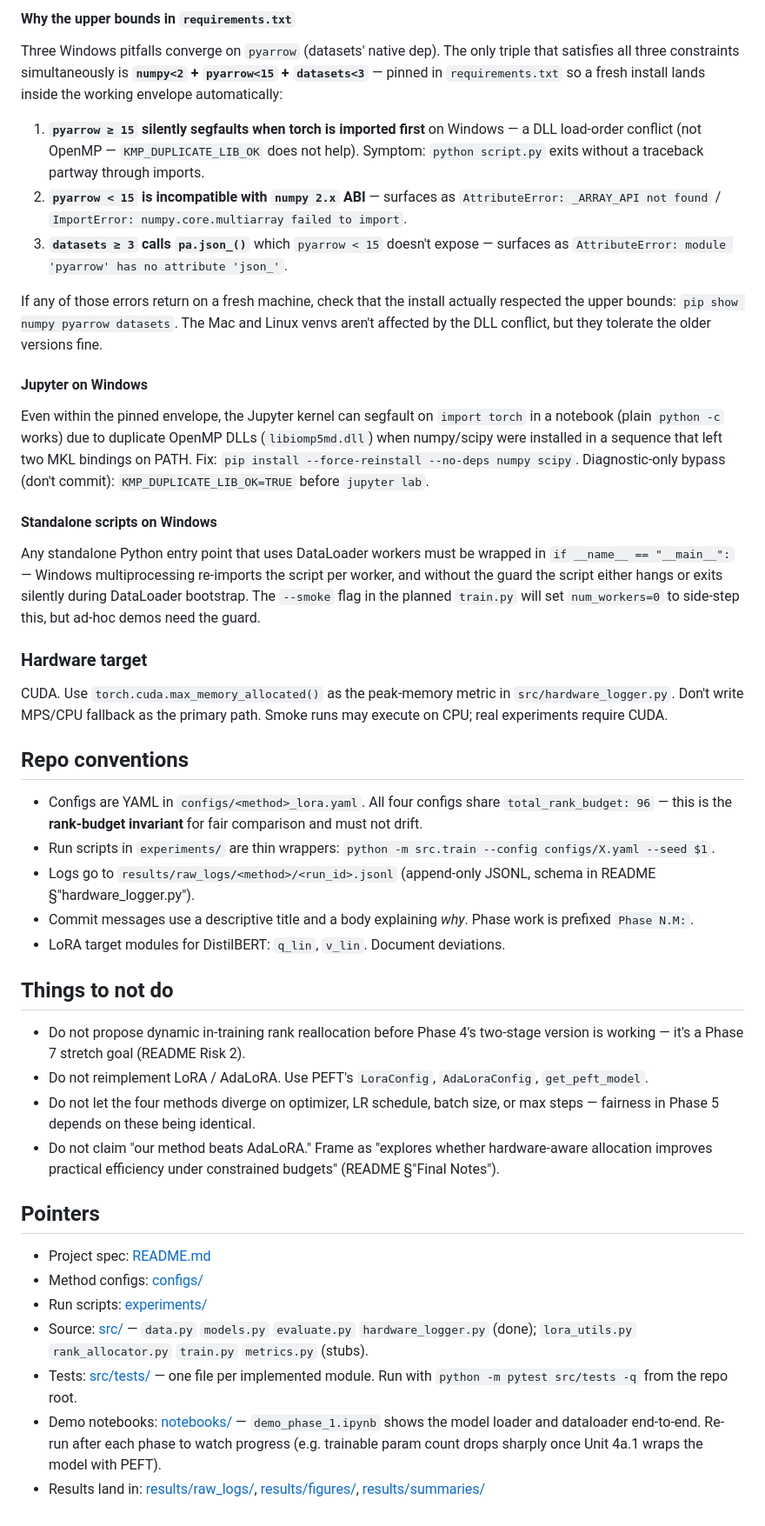
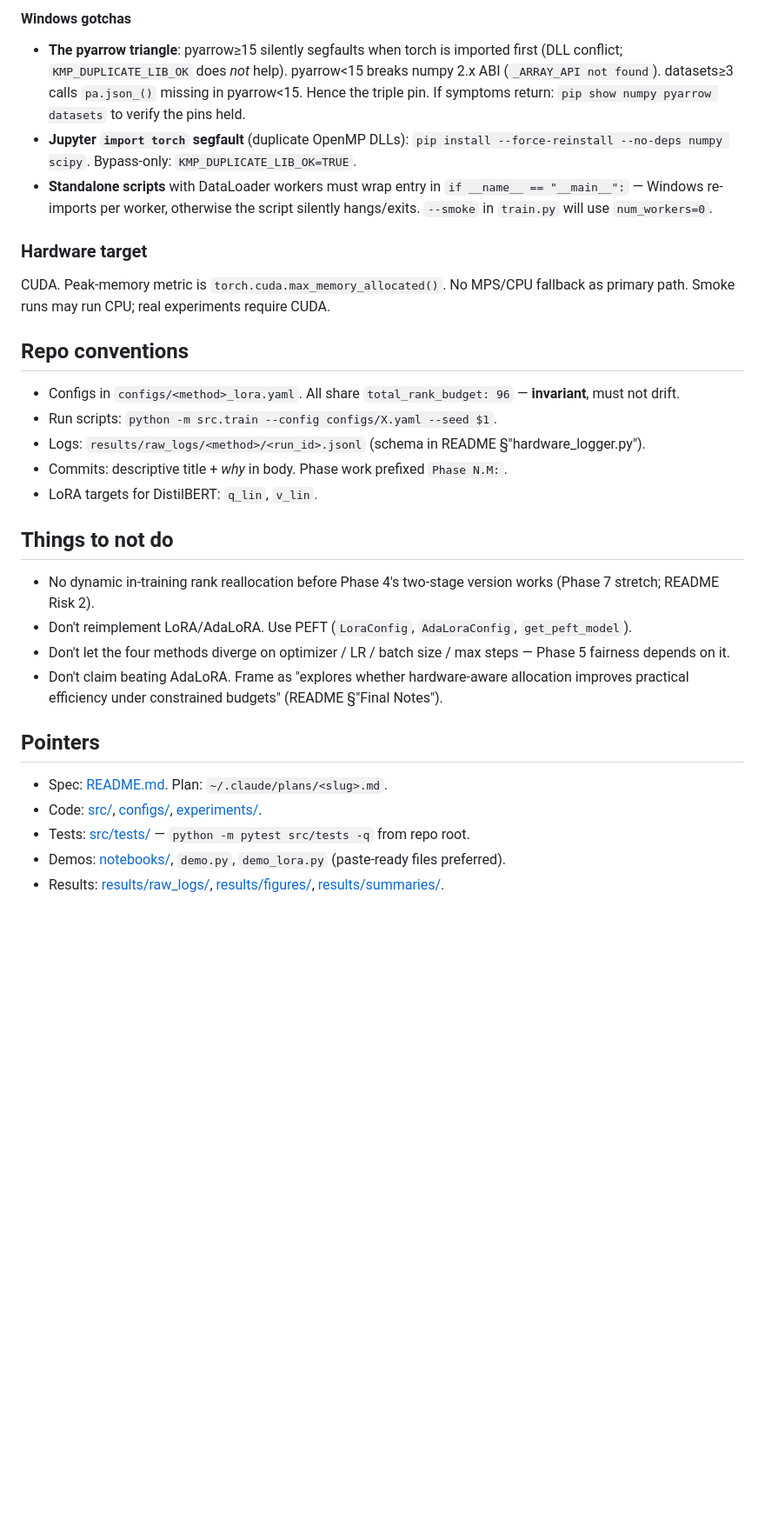
Before and after one commit to d-wang1/hardware-aware-adaptive-lora, a Markdown page: CLAUDE.md, the part around one of its changes. Shown at 87% size. Rendered like a GitHub page; blank space fills up the shorter version.

```diff
--- a/CLAUDE.md
+++ b/CLAUDE.md
@@ -49,43 +42,28 @@ One repo, multiple venvs (one per machine). `requirements.txt` is cross-platform
 
-#### Why the upper bounds in `requirements.txt`
-Three Windows pitfalls converge on `pyarrow` (datasets' native dep). The only triple that satisfies all three constraints simultaneously is **`numpy<2` + `pyarrow<15` + `datasets<3`** — pinned in `requirements.txt` so a fresh install lands inside the working envelope automatically:
-
-1. **`pyarrow ≥ 15` silently segfaults when torch is imported first** on Windows — a DLL load-order conflict (not OpenMP — `KMP_DUPLICATE_LIB_OK` does not help). Symptom: `python script.py` exits without a traceback partway through imports.
-2. **`pyarrow < 15` is incompatible with `numpy 2.x` ABI** — surfaces as `AttributeError: _ARRAY_API not found` / `ImportError: numpy.core.multiarray failed to import`.
-3. **`datasets ≥ 3` calls `pa.json_()`** which `pyarrow < 15` doesn't expose — surfaces as `AttributeError: module 'pyarrow' has no attribute 'json_'`.
-
-If any of those errors return on a fresh machine, check that the install actually respected the upper bounds: `pip show numpy pyarrow datasets`. The Mac and Linux venvs aren't affected by the DLL conflict, but they tolerate the older versions fine.
-
-#### Jupyter on Windows
-Even within the pinned envelope, the Jupyter kernel can segfault on `import torch` in a notebook (plain `python -c` works) due to duplicate OpenMP DLLs (`libiomp5md.dll`) when numpy/scipy were installed in a sequence that left two MKL bindings on PATH. Fix: `pip install --force-reinstall --no-deps numpy scipy`. Diagnostic-only bypass (don't commit): `KMP_DUPLICATE_LIB_OK=TRUE` before `jupyter lab`.
-
-#### Standalone scripts on Windows
-Any standalone Python entry point that uses DataLoader workers must be wrapped in `if __name__ == "__main__":` — Windows multiprocessing re-imports the script per worker, and without the guard the script either hangs or exits silently during DataLoader bootstrap. The `--smoke` flag in the planned `train.py` will set `num_workers=0` to side-step this, but ad-hoc demos need the guard.
+#### Windows gotchas
+- **The pyarrow triangle**: pyarrow≥15 silently segfaults when torch is imported first (DLL conflict; `KMP_DUPLICATE_LIB_OK` does *not* help). pyarrow<15 breaks numpy 2.x ABI (`_ARRAY_API not found`). datasets≥3 calls `pa.json_()` missing in pyarrow<15. Hence the triple pin. If symptoms return: `pip show numpy pyarrow datasets` to verify the pins held.
+- **Jupyter `import torch` segfault** (duplicate OpenMP DLLs): `pip install --force-reinstall --no-deps numpy scipy`. Bypass-only: `KMP_DUPLICATE_LIB_OK=TRUE`.
+- **Standalone scripts** with DataLoader workers must wrap entry in `if __name__ == "__main__":` — Windows re-imports per worker, otherwise the script silently hangs/exits. `--smoke` in `train.py` will use `num_workers=0`.
 
 ### Hardware target
-CUDA. Use `torch.cuda.max_memory_allocated()` as the peak-memory metric in `src/hardware_logger.py`. Don't write MPS/CPU fallback as the primary path. Smoke runs may execute on CPU; real experiments require CUDA.
+CUDA. Peak-memory metric is `torch.cuda.max_memory_allocated()`. No MPS/CPU fallback as primary path. Smoke runs may run CPU; real experiments require CUDA.
 
 ## Repo conventions
-
-- Configs are YAML in `configs/<method>_lora.yaml`. All four configs share `total_rank_budget: 96` — this is the **rank-budget invariant** for fair comparison and must not drift.
-- Run scripts in `experiments/` are thin wrappers: `python -m src.train --config configs/X.yaml --seed $1`.
-- Logs go to `results/raw_logs/<method>/<run_id>.jsonl` (append-only JSONL, schema in README §"hardware_logger.py").
-- Commit messages use a descriptive title and a body explaining *why*. Phase work is prefixed `Phase N.M:`.
-- LoRA target modules for DistilBERT: `q_lin`, `v_lin`. Document deviations.
+- Configs in `configs/<method>_lora.yaml`. All share `total_rank_budget: 96` — **invariant**, must not drift.
+- Run scripts: `python -m src.train --config configs/X.yaml --seed $1`.
+- Logs: `results/raw_logs/<method>/<run_id>.jsonl` (schema in README §"hardware_logger.py").
+- Commits: descriptive title + *why* in body. Phase work prefixed `Phase N.M:`.
+- LoRA targets for DistilBERT: `q_lin`, `v_lin`.
 
 ## Things to not do
-
-- Do not propose dynamic in-training rank reallocation before Phase 4's two-stage version is working — it's a Phase 7 stretch goal (README Risk 2).
-- Do not reimplement LoRA / AdaLoRA. Use PEFT's `LoraConfig`, `AdaLoraConfig`, `get_peft_model`.
-- Do not let the four methods diverge on optimizer, LR schedule, batch size, or max steps — fairness in Phase 5 depends on these being identical.
-- Do not claim "our method beats AdaLoRA." Frame as "explores whether hardware-aware allocation improves practical efficiency under constrained budgets" (README §"Final Notes").
+- No dynamic in-training rank reallocation before Phase 4's two-stage version works (Phase 7 stretch; README Risk 2).
+- Don't reimplement LoRA/AdaLoRA. Use PEFT (`LoraConfig`, `AdaLoraConfig`, `get_peft_model`).
+- Don't let the four methods diverge on optimizer / LR / batch size / max steps — Phase 5 fairness depends on it.
+- Don't claim beating AdaLoRA. Frame as "explores whether hardware-aware allocation improves practical efficiency under constrained budgets" (README §"Final Notes").
 
 ## Pointers
-
-- Project spec: [README.md](README.md)
-- Method configs: [configs/](configs/)
-- Run scripts: [experiments/](experiments/)
-- Source: [src/](src/) — `data.py` `models.py` `evaluate.py` `hardware_logger.py` (done); `lora_utils.py` `rank_allocator.py` `train.py` `metrics.py` (stubs).
-- Tests: [src/tests/](src/tests/) — one file per implemented module. Run with `python -m pytest src/tests -q` from the repo root.
-- Demo notebooks: [notebooks/](notebooks/) — `demo_phase_1.ipynb` shows the model loader and dataloader end-to-end. Re-run after each phase to watch progress (e.g. trainable param count drops sharply once Unit 4a.1 wraps the model with PEFT).
-- Results land in: [results/raw_logs/](results/raw_logs/), [results/figures/](results/figures/), [results/summaries/](results/summaries/)
+- Spec: [README.md](README.md). Plan: `~/.claude/plans/<slug>.md`.
+- Code: [src/](src/), [configs/](configs/), [experiments/](experiments/).
+- Tests: [src/tests/](src/tests/) — `python -m pytest src/tests -q` from repo root.
+- Demos: [notebooks/](notebooks/), `demo.py`, `demo_lora.py` (paste-ready files preferred).
+- Results: [results/raw_logs/](results/raw_logs/), [results/figures/](results/figures/), [results/summaries/](results/summaries/).
```
Also changed, not shown: other parts of CLAUDE.md (+19 -26 lines).
